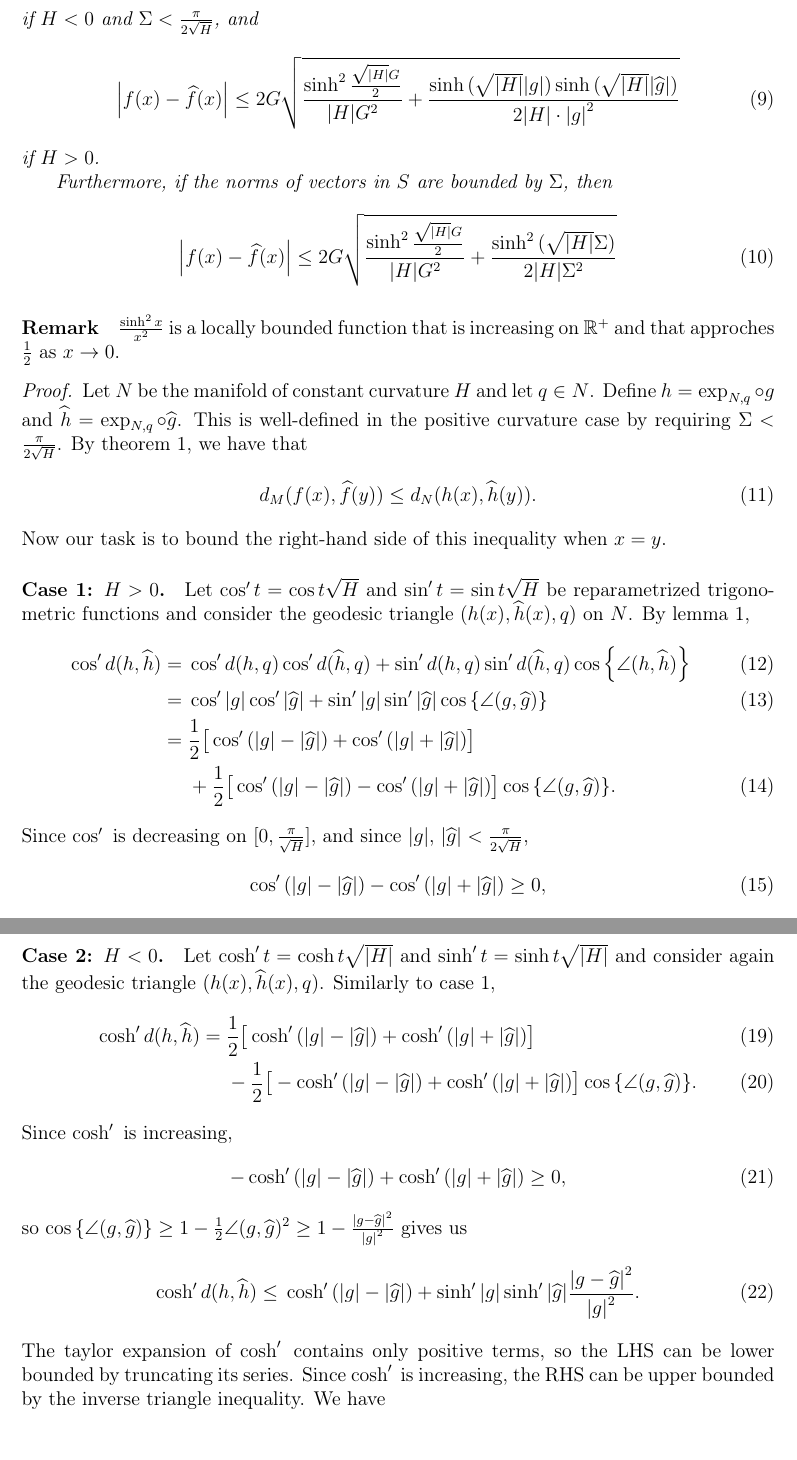
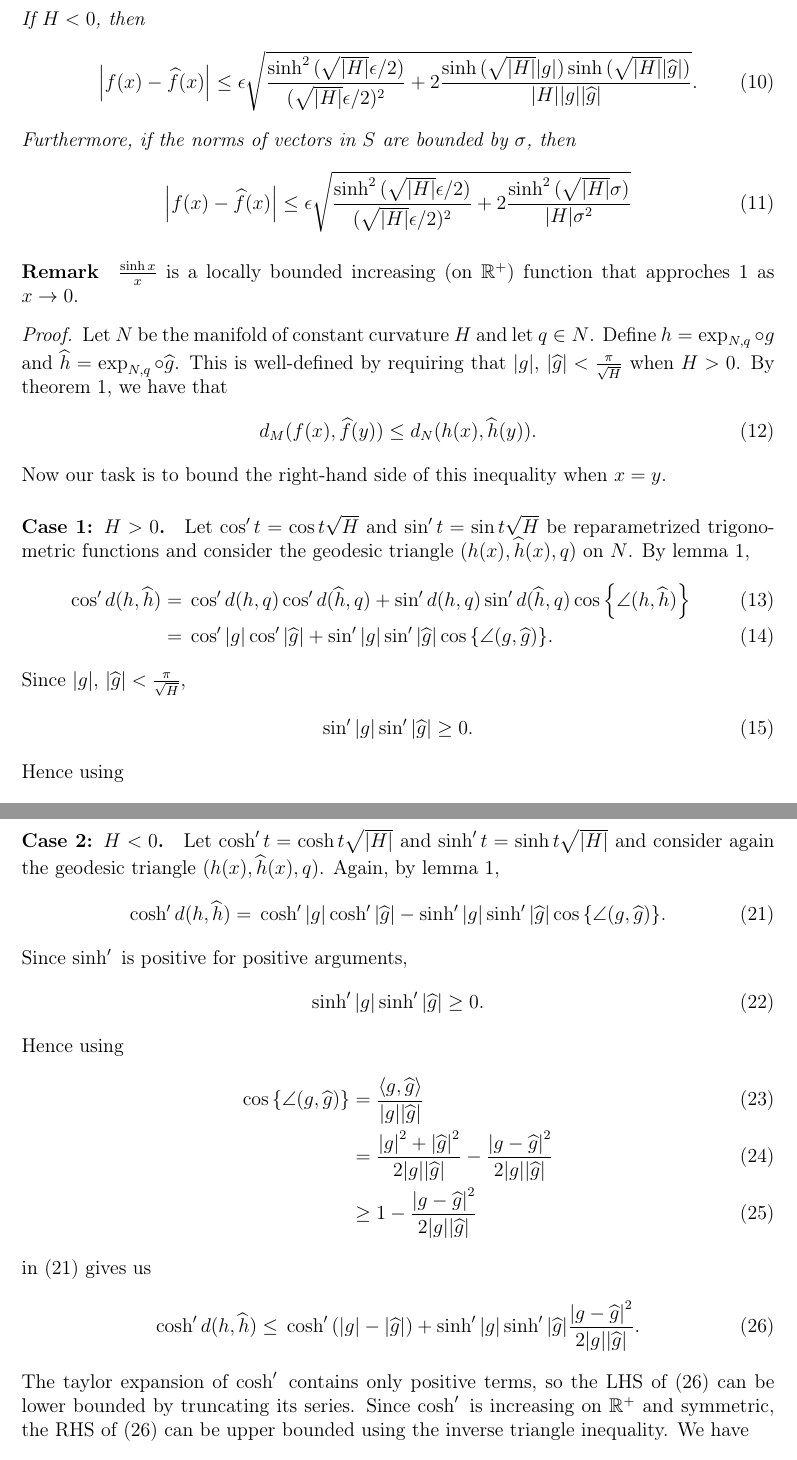
Before and after one commit to sjacobsson/ManiFactor.jl, a LaTeX thesis (proof of error bound/proof_of_bound.tex): two parts of pages 2 and 3 of 3, joined at a grey line, cut at the place of the change. Compiled offline with pdfLaTeX.

Commit message:
corrected a part in the proof where I had used some dodgy geometric reasoning

```diff
--- a/proof of error bound/proof_of_bound.tex
+++ b/proof of error bound/proof_of_bound.tex
@@ -7,6 +7,7 @@
 \author{}
 \date{\today}
 
+\newcommand\bodgeip[2]{\langle #1, #2 \rangle} % BODGE
 
 \begin{document}
 
@@ -55,29 +55,32 @@
 	\end{align}
-	if $H < 0$ and $\Sigma < \frac{\pi}{2 \sqrt{H}}$, and
+	and define $\mathhat{f} = \operatorname{exp}_p \circ \mathhat{g}$.
+	If $H > 0$ and $\abs{g}$, $\abs{\mathhat{g}} < \frac{\pi}{\sqrt{H}}$, then
 	\begin{align}
-		\abs{f(x) - \mathhat{f}(x)} \leq 2 G \sqrt{
-			\frac{\sinh^2{\frac{\sqrt{\abs{H}} G}{2}}}{\abs{H} G^2}
-			+ \frac{\sinh{(\sqrt{\abs{H}} \abs{g})} \sinh{(\sqrt{\abs{H}} \abs{\mathhat{g}})}}{2 \abs{H} \cdot \abs{g}^2}
-			}
+		\abs{f(x) - \mathhat{f}(x)} \leq \epsilon.
 	\end{align}
-	if $H > 0$.
-
-	Furthermore, if the norms of vectors in $S$ are bounded by $\Sigma$, then
+	If $H < 0$, then
 	\begin{align}
-		\abs{f(x) - \mathhat{f}(x)} \leq 2 G \sqrt{
-			\frac{\sinh^2{\frac{\sqrt{\abs{H}} G}{2}}}{\abs{H} G^2}
-			+ \frac{\sinh^2{(\sqrt{\abs{H}} \Sigma)}}{2 \abs{H} \Sigma^2}
+		\abs{f(x) - \mathhat{f}(x)} \leq \epsilon \sqrt{
+			\frac{\sinh^2{(\sqrt{\abs{H}} \epsilon / 2)}}{(\sqrt{\abs{H}} \epsilon / 2)^2}
+			+ 2 \frac{\sinh{(\sqrt{\abs{H}} \abs{g})} \sinh{(\sqrt{\abs{H}} \abs{\mathhat{g}})}}{\abs{H}  \abs{g} \abs{\mathhat{g}}}
+			}.
+	\end{align}
+	Furthermore, if the norms of vectors in $S$ are bounded by $\sigma$, then
+	\begin{align}
+		\abs{f(x) - \mathhat{f}(x)} \leq \epsilon \sqrt{
+			\frac{\sinh^2{(\sqrt{\abs{H}} \epsilon / 2)}}{(\sqrt{\abs{H}} \epsilon / 2)^2}
+			+ 2 \frac{\sinh^2{(\sqrt{\abs{H}} \sigma)}}{\abs{H} \sigma^2}
 			}
 	\end{align}
 \end{theorem}
 
 \paragraph{Remark}
-$\frac{\sinh^2{x}}{x^2}$ is a locally bounded function that is increasing on $\reals^+$ and that approches $\frac{1}{2}$ as $x \to 0$.
+$\frac{\sinh{x}}{x}$ is a locally bounded increasing (on $\reals^+$) function that approches $1$ as $x \to 0$.
 
 \begin{proof}
 	Let $N$ be the manifold of constant curvature $H$ and let $q \in N$.
 	Define $h = \operatorname{exp}_{N, q} \circ g$ and $\mathhat{h} = \operatorname{exp}_{N, q} \circ \mathhat{g}$.
-	This is well-defined in the positive curvature case by requiring $\Sigma < \frac{\pi}{2 \sqrt{H}}$.
+	This is well-defined by requiring that $\abs{g}$, $\abs{\mathhat{g}} < \frac{\pi}{\sqrt{H}}$ when $H > 0$.
 	By \cref{thm:toponogov}, we have that
 	\begin{align}
 		d_M(f(x), \mathhat{f}(y)) \leq d_N(h(x), \mathhat{h}(y)).
@@ -94,23 +97,14 @@ $\frac{\sinh^2{x}}{x^2}$ is a locally bounded function that is increasing on $\r
 		%
 		={}&
 			\cos'{\abs{g}} \cos'{\abs{\mathhat{g}}}
-			+ \sin'{\abs{g}} \sin'{\abs{\mathhat{g}}} \cos{\left\{ \angle(g, \mathhat{g}) \right\}}\\
-		%
-		={}& \frac{1}{2} \big[
-			\cos'{(\abs{g} - \abs{\mathhat{g}})}
-			+ \cos'{(\abs{g} + \abs{\mathhat{g}})}
-		\big]\nonumber\\
-		&+ \frac{1}{2} \big[
-			\cos'{(\abs{g} - \abs{\mathhat{g}})}
-			- \cos'{(\abs{g} + \abs{\mathhat{g}})}
-		\big] \cos{\left\{ \angle(g, \mathhat{g}) \right\}}.%
+			+ \sin'{\abs{g}} \sin'{\abs{\mathhat{g}}} \cos{\left\{ \angle(g, \mathhat{g}) \right\}}.%
 		\label{eq:exact_expression_for_cos_of_rhs}
 	\end{align}
-	Since $\cos'{}$ is decreasing on $[0, \frac{\pi}{\sqrt{H}}]$, and since $\abs{g}$, $\abs{\mathhat{g}} < \frac{\pi}{2 \sqrt{H}}$,
+	Since $\abs{g}$, $\abs{\mathhat{g}} < \frac{\pi}{\sqrt{H}}$,
 	\begin{align}
-		\cos'{(\abs{g} - \abs{\mathhat{g}})}
-		- \cos'{(\abs{g} + \abs{\mathhat{g}})} \geq 0,
+		\sin'{\abs{g}} \sin'{\abs{\mathhat{g}}} \geq 0.
 	\end{align}
-	so using $\cos{\left\{ \angle(g, \mathhat{g}) \right\}} \leq 1$ in \cref{eq:exact_expression_for_cos_of_rhs} gives us
+	Hence using
 	\begin{align}
-		\cos'{d(h, \mathhat{h})} \geq{}& \cos{(\abs{g} - \abs{\mathhat{g}})}.
+		\cos{\left\{ \angle(g, \mathhat{g}) \right\}} \leq 1
+	\end{align}
@@ -123,34 +124,54 @@ $\frac{\sinh^2{x}}{x^2}$ is a locally bounded function that is increasing on $\r
 
 	\paragraph{Case 2: $H < 0$.}
 	Let $\cosh'{t} = \cosh{t \sqrt{\abs{H}}}$ and $\sinh'{t} = \sinh{t \sqrt{\abs{H}}}$ and consider again the geodesic triangle $(h(x), \mathhat{h}(x), q)$.
-	Similarly to case 1,
+	Again, by \cref{lemma:law_of_cosines},
 	\begin{align}
-		\cosh'{d(h, \mathhat{h})} ={}& \frac{1}{2} \big[
-			\cosh'{(\abs{g} - \abs{\mathhat{g}})}
-			+ \cosh'{(\abs{g} + \abs{\mathhat{g}})}
-		\big]\\
-		&- \frac{1}{2} \big[
-			-\cosh'{(\abs{g} - \abs{\mathhat{g}})}
-			+ \cosh'{(\abs{g} + \abs{\mathhat{g}})}
-		\big] \cos{\left\{ \angle(g, \mathhat{g}) \right\}}.%
+		\cosh'{d(h, \mathhat{h})} ={}&
+		\cosh'{\abs{g}} \cosh'{\abs{\mathhat{g}}} - \sinh'{\abs{g}} \sinh'{\abs{\mathhat{g}}} \cos{\left\{ \angle(g, \mathhat{g}) \right\}}.%
 		\label{eq:exact_expression_for_cosh_of_rhs}
+		%
+		% ={}& \frac{1}{2} \big[
+		% 	\cosh'{(\abs{g} - \abs{\mathhat{g}})}
+		% 	+ \cosh'{(\abs{g} + \abs{\mathhat{g}})}
+		% \big]\\
+		% &- \frac{1}{2} \big[
+		% 	-\cosh'{(\abs{g} - \abs{\mathhat{g}})}
+		% 	+ \cosh'{(\abs{g} + \abs{\mathhat{g}})}
+		% \big] \cos{\left\{ \angle(g, \mathhat{g}) \right\}}.%
+		% \label{eq:exact_expression_for_cosh_of_rhs}
 	\end{align}
-	Since $\cosh'{}$ is increasing,
+	Since $\sinh'{}$ is positive for positive arguments,
 	\begin{align}
-		-\cosh'{(\abs{g} - \abs{\mathhat{g}})} + \cosh'{(\abs{g} + \abs{\mathhat{g}})} \geq 0,
+		\sinh'{\abs{g}} \sinh'{\abs{\mathhat{g}}} \geq 0.
 	\end{align}
-	so $\cos{\left\{ \angle(g, \mathhat{g}) \right\}} \geq 1 - \frac{1}{2} \angle(g, \mathhat{g})^2 \geq 1 - \frac{\abs{g - \mathhat{g}}^2}{\abs{g}^2}$ gives us
+	% \begin{align}
+	% 	-\cosh'{(\abs{g} - \abs{\mathhat{g}})} + \cosh'{(\abs{g} + \abs{\mathhat{g}})} \geq 0,
+	% \end{align}
+	Hence using
 	\begin{align}
-		\cosh'{d(h, \mathhat{h})} \leq{}& \cosh'{(\abs{g} - \abs{\mathhat{g}})} + \sinh'{\abs{g}} \sinh'{\abs{\mathhat{g}}} \frac{\abs{g - \mathhat{g}}^2}{\abs{g}^2}.
+		% \cos{\left\{ \angle(g, \mathhat{g}) \right\}} \geq 1 - \frac{1}{2} \angle(g, \mathhat{g})^2 \geq 1 - \frac{\abs{g - \mathhat{g}}^2}{2 \abs{g}^2}.
+		\cos{\left\{ \angle(g, \mathhat{g}) \right\}} ={}& \frac{\bodgeip{g}{\mathhat{g}}}{\abs{g} \abs{\mathhat{g}}}\\
+		%
+		={}& \frac{\abs{g}^2 + \abs{\mathhat{g}}^2}{2 \abs{g} \abs{\mathhat{g}}} - \frac{\abs{g - \mathhat{g}}^2}{2 \abs{g} \abs{\mathhat{g}}}\\
+		%
+		\geq{}& 1 - \frac{\abs{g - \mathhat{g}}^2}{2 \abs{g} \abs{\mathhat{g}}}
 	\end{align}
-	The taylor expansion of $\cosh'{}$ contains only positive terms, so the LHS can be lower bounded by truncating its series.
-	Since $\cosh'{}$ is increasing, the RHS can be upper bounded by the inverse triangle inequality.
+	in \cref{eq:exact_expression_for_cosh_of_rhs} gives us
+	\begin{align}
+		\cosh'{d(h, \mathhat{h})} \leq{}& \cosh'{(\abs{g} - \abs{\mathhat{g}})} + \sinh'{\abs{g}} \sinh'{\abs{\mathhat{g}}} \frac{\abs{g - \mathhat{g}}^2}{2 \abs{g} \abs{\mathhat{g}}}.%
+		\label{eq:almost_there}
+	\end{align}
+	The taylor expansion of $\cosh'{}$ contains only positive terms, so the LHS of \cref{eq:almost_there} can be lower bounded by truncating its series.
+	Since $\cosh'{}$ is increasing on $\reals^+$ and symmetric, the RHS of \cref{eq:almost_there} can be upper bounded using the inverse triangle inequality.
 	We have
 	\begin{align}
 	1 + \frac{1}{2} d(h, \mathhat{h})^2 \abs{H} \leq{}&
 		\cosh'{\abs{g - \mathhat{g}}}
-		+ \sinh'{\abs{g}} \sinh'{\abs{\mathhat{g}}} \frac{\abs{g - \mathhat{g}}^2}{\abs{g}^2}\\
+		+ \sinh'{\abs{g}} \sinh'{\abs{\mathhat{g}}} \frac{\abs{g - \mathhat{g}}^2}{2 \abs{g} \abs{\mathhat{g}}}\\
 	%
-	={}& 1 + 2 \sinh'^2{\frac{\abs{g - \mathhat{g}}}{2}} + \frac{\sinh'{\abs{g}} \sinh'{\abs{\mathhat{g}}}}{\abs{g}^2} \abs{g - \mathhat{g}}^2,\\
+	={}& 1 + 2 \sinh'^2{\frac{\abs{g - \mathhat{g}}}{2}} + \frac{\sinh'{\abs{g}} \sinh'{\abs{\mathhat{g}}}}{2 \abs{g} \abs{\mathhat{g}}} \abs{g - \mathhat{g}}^2,\\
 	%
 	d(h, \mathhat{h})
+	\leq{}& \abs{g - \mathhat{g}} \sqrt{
+		4 \frac{\sinh'^2{\frac{\abs{g - \mathhat{g}}}{2}}}{\abs{H} \abs{g - \mathhat{g}}^2}
+		+ 2 \frac{\sinh'{\abs{g}} \sinh'{\abs{\mathhat{g}}}}{\abs{H} \abs{g} \abs{\mathhat{g}}}
@@ -160,2 +178,5 @@ $\frac{\sinh^2{x}}{x^2}$ is a locally bounded function that is increasing on $\r
 		}\\
 	%
+	\leq{}& \epsilon \sqrt{
+		4 \frac{\sinh'^2{\frac{\epsilon}{2}}}{\abs{H}\epsilon^2}
+		+ 2 \frac{\sinh'{\abs{g}} \sinh'{\abs{\mathhat{g}}}}{\abs{H} \abs{g} \abs{\mathhat{g}}}
```
Also changed, not shown: proof of error bound/proof_of_bound.pdf, proof of error bound/proof_of_bound.tex (20 more changed lines), 5 other files.
